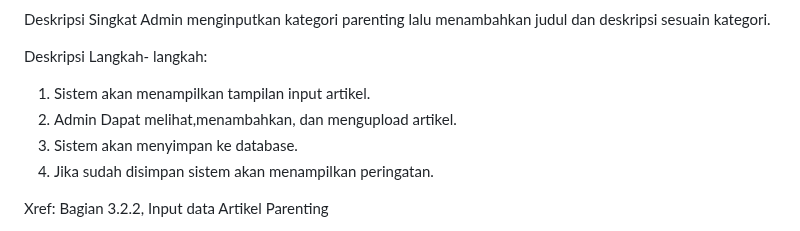
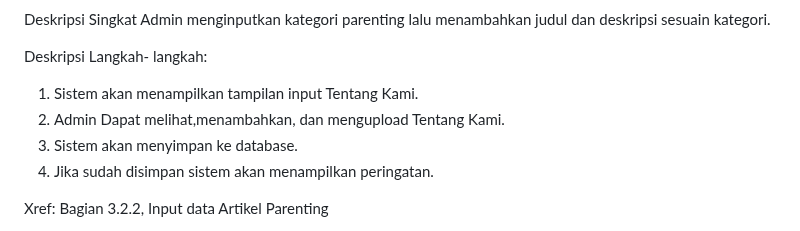
Before and after one commit to azzamfarrasruslani/Project-UMKM, a Markdown page: README.md, the part around the change. Rendered like a GitHub page.

Commit message:
Update Admin input.md
Memperbaiki admin input

```diff
--- a/README.md
+++ b/README.md
@@ -165,8 +165,8 @@ Deskripsi Singkat
 Admin menginputkan kategori parenting lalu menambahkan judul dan deskripsi sesuain kategori.
 
 Deskripsi Langkah- langkah:
-1. Sistem akan menampilkan tampilan input artikel.
-2. Admin Dapat melihat,menambahkan, dan mengupload artikel.
+1. Sistem akan menampilkan tampilan input Tentang Kami.
+2. Admin Dapat melihat,menambahkan, dan mengupload Tentang Kami.
 3. Sistem akan menyimpan ke database.
 4. Jika sudah disimpan sistem akan menampilkan peringatan.
 
```
